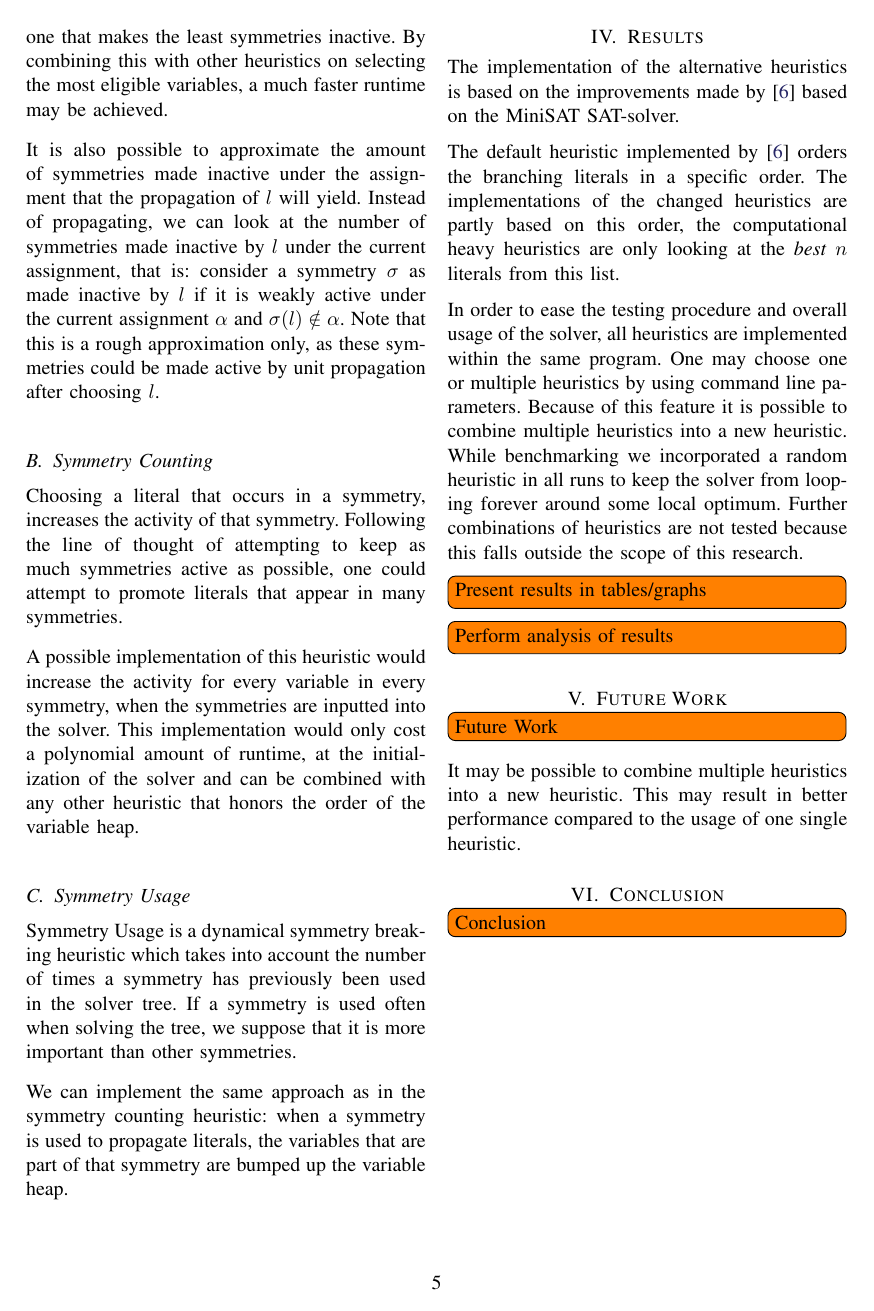
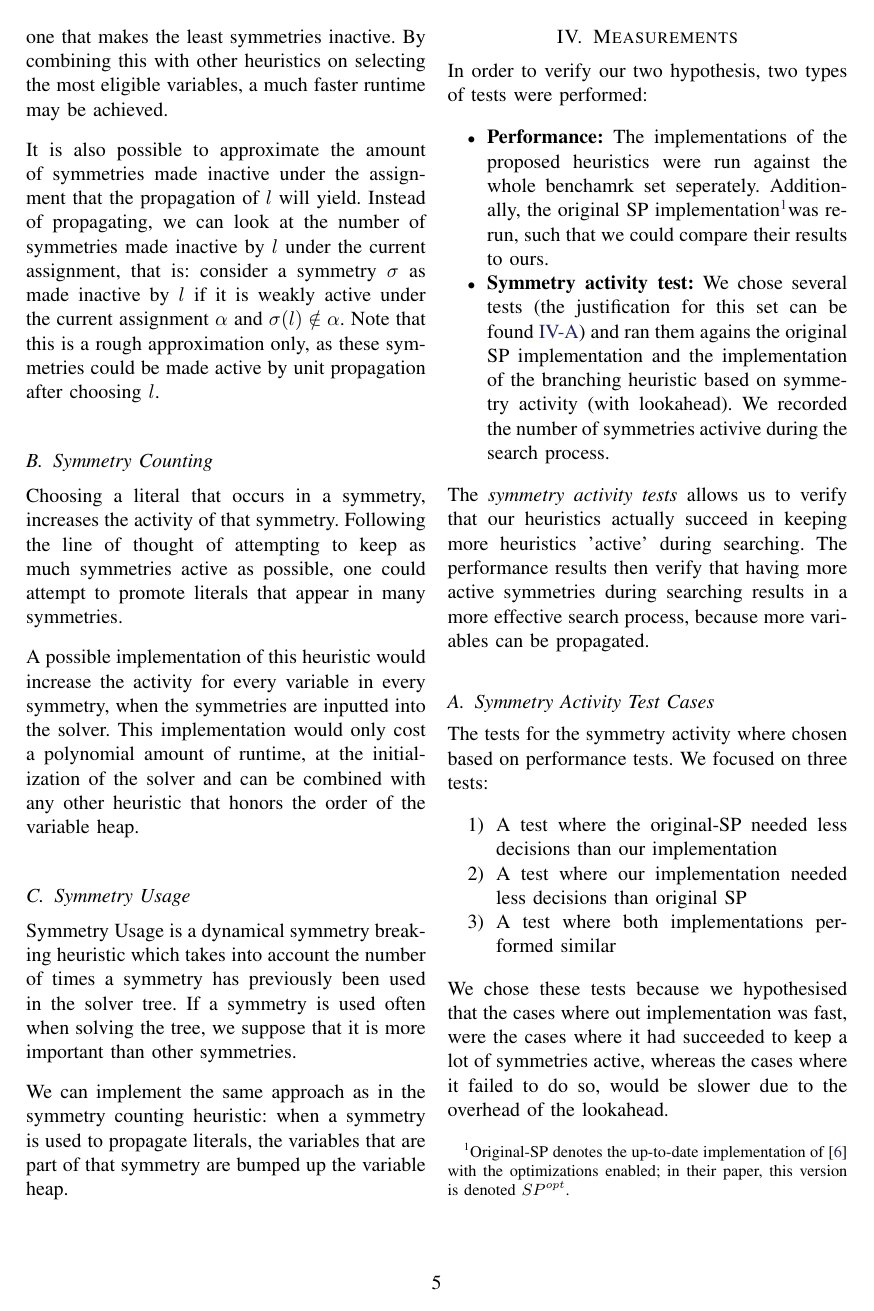
Before and after one commit to ajrouvoet/symmetry, a LaTeX paper (paper/symmetry.tex, which reads paper/measurements.tex): page 5 of 6 before the commit and page 5 of 7 after it. Compiled offline with pdfLaTeX.

Commit message:
Updated paper to say something about our measurements technique

```diff
--- /dev/null
+++ b/paper/measurements.tex
@@ -0,0 +1,40 @@
+
+In order to verify our two hypothesis, two types of tests were performed:
+
+\begin{itemize}
+	\item {\bf Performance:}
+		The implementations of the proposed heuristics were run against the whole
+		benchamrk set seperately.
+		Additionally, the original SP implementation\footnote{
+			Original-SP denotes the up-to-date implementation of \cite{devriendt2012symmetry} with
+			the optimizations enabled; in their paper, this version is denoted $SP^{opt}$.
+		}was re-run, such that we could compare their
+		results to ours.
+
+	\item {\bf Symmetry activity test:}
+		We chose several tests (the justification for this set can be found
+		\ref{ssec:sym_act_test_cases}) and ran them agains the original SP implementation and the
+		implementation of the branching heuristic based on symmetry activity (with lookahead).
+		We recorded the number of symmetries activive during the search process.
+
+\end{itemize}
+
+The \emph{symmetry activity tests} allows us to verify that our heuristics actually succeed in
+keeping more heuristics 'active' during searching.
+The performance results then verify that having more active symmetries during searching results in a
+more effective search process, because more variables can be propagated.
+
+\subsection{Symmetry Activity Test Cases}
+\label{ssec:sym_act_test_cases}
+	The tests for the symmetry activity where chosen based on performance tests.
+	We focused on three tests:
+
+	\begin{enumerate}
+		\item A test where the original-SP needed less decisions than our implementation
+		\item A test where our implementation needed less decisions than original SP
+		\item A test where both implementations performed similar
+	\end{enumerate}
+
+	We chose these tests because we hypothesised that the cases where out implementation was fast,
+	were the cases where it had succeeded to keep a lot of symmetries active, whereas the cases
+	where it failed to do so, would be slower due to the overhead of the lookahead.
```
Also changed, not shown: paper/symmetry.tex (+4 -0 lines), paper/measurements.tex (12 more changed lines), 1 other file.
